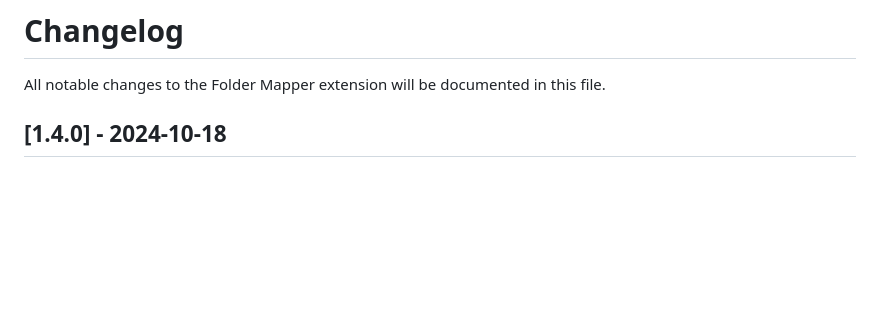
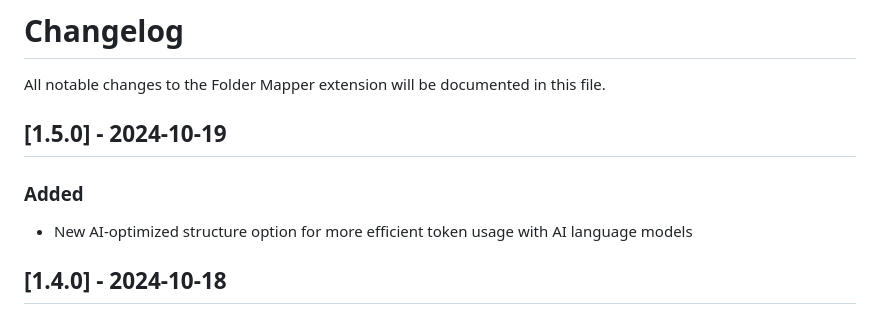
Before and after one commit to m0n0t0ny/Folder-Mapper-VSCode-Extension, a Markdown page: CHANGELOG.md, the part around the change. GitHub-like rendering; blank space fills up the shorter version.

```diff
--- a/CHANGELOG.md
+++ b/CHANGELOG.md
@@ -1,6 +1,12 @@
 # Changelog
 
 All notable changes to the Folder Mapper extension will be documented in this file.
+
+## [1.5.0] - 2024-10-19
+
+### Added
+
+- New AI-optimized structure option for more efficient token usage with AI language models
 
 ## [1.4.0] - 2024-10-18
 
```
Also changed, not shown: README.md (+7 -7 lines).
